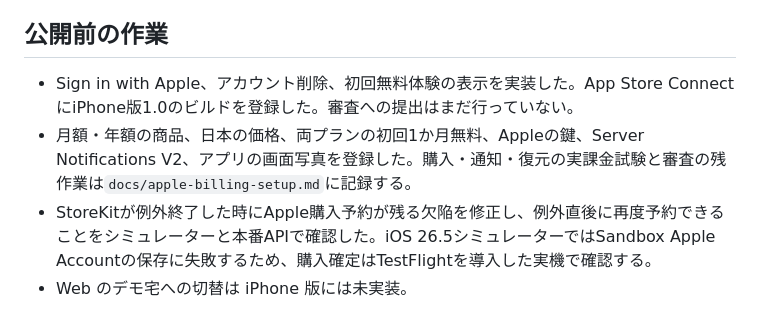
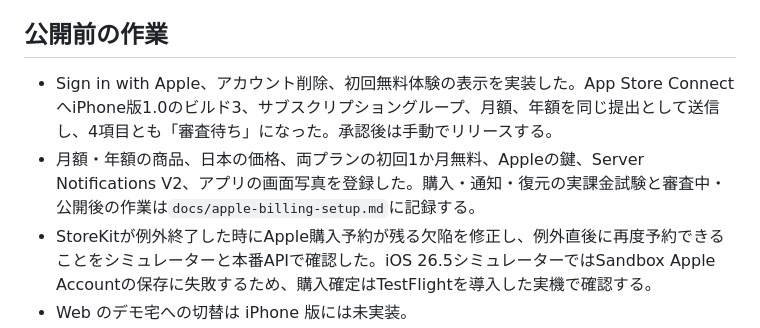
Before and after one commit to kitepon/yui, a Markdown page: docs/plan_iphone.md, the part around the change. GitHub-like rendering.

```diff
--- a/docs/plan_iphone.md
+++ b/docs/plan_iphone.md
@@ -26,8 +26,8 @@
 
 ## 公開前の作業
 
-- Sign in with Apple、アカウント削除、初回無料体験の表示を実装した。App Store ConnectにiPhone版1.0のビルドを登録した。審査への提出はまだ行っていない。
-- 月額・年額の商品、日本の価格、両プランの初回1か月無料、Appleの鍵、Server Notifications V2、アプリの画面写真を登録した。購入・通知・復元の実課金試験と審査の残作業は`docs/apple-billing-setup.md`に記録する。
+- Sign in with Apple、アカウント削除、初回無料体験の表示を実装した。App Store ConnectへiPhone版1.0のビルド3、サブスクリプショングループ、月額、年額を同じ提出として送信し、4項目とも「審査待ち」になった。承認後は手動でリリースする。
+- 月額・年額の商品、日本の価格、両プランの初回1か月無料、Appleの鍵、Server Notifications V2、アプリの画面写真を登録した。購入・通知・復元の実課金試験と審査中・公開後の作業は`docs/apple-billing-setup.md`に記録する。
 - StoreKitが例外終了した時にApple購入予約が残る欠陥を修正し、例外直後に再度予約できることをシミュレーターと本番APIで確認した。iOS 26.5シミュレーターではSandbox Apple Accountの保存に失敗するため、購入確定はTestFlightを導入した実機で確認する。
 - Web のデモ宅への切替は iPhone 版には未実装。
 
```
Also changed, not shown: docs/apple-billing-setup.md (+17 -11 lines).
